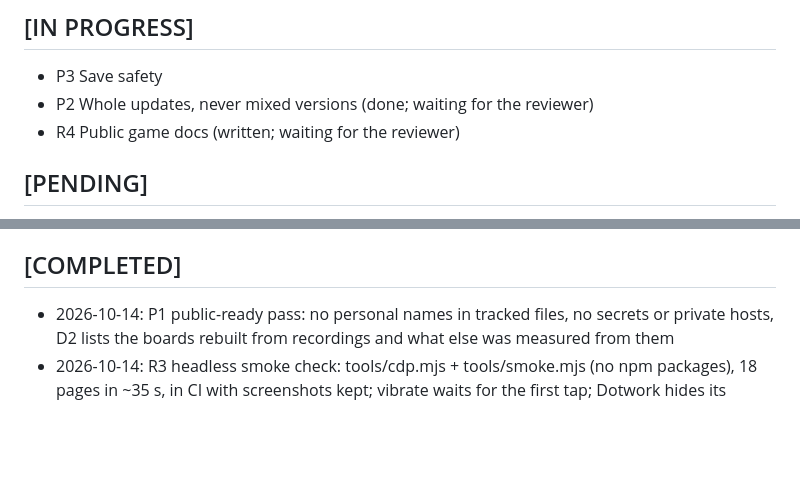
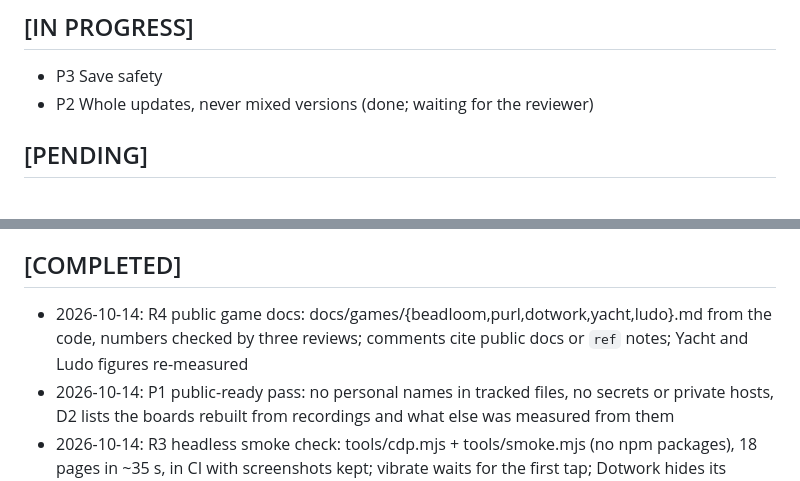
Before and after one commit to jlesterak/whittle-games, a Markdown page: TODO.md, 2 parts joined by grey strips. GitHub-like rendering; blank space fills up the shorter version.

```diff
--- a/TODO.md
+++ b/TODO.md
@@ -8,7 +8,6 @@ Owner notes from play-tests (date, game, what). Agents turn each one into a fix
 ## [IN PROGRESS]
 - P3 Save safety
 - P2 Whole updates, never mixed versions (done; waiting for the reviewer)
-- R4 Public game docs (written; waiting for the reviewer)
 
 ## [PENDING]
 - P4 Beadloom 6-column boards: check the old TODO item
@@ -31,6 +30,8 @@ Owner notes from play-tests (date, game, what). Agents turn each one into a fix
 - D3 [HUMAN] Public hosting
 
 ## [COMPLETED]
+- 2026-10-14: R4 public game docs: docs/games/{beadloom,purl,dotwork,yacht,ludo}.md from the code, numbers checked
+  by three reviews; comments cite public docs or `ref` notes; Yacht and Ludo figures re-measured
 - 2026-10-14: P1 public-ready pass: no personal names in tracked files, no secrets or private hosts, D2 lists the
   boards rebuilt from recordings and what else was measured from them
 - 2026-10-14: R3 headless smoke check: tools/cdp.mjs + tools/smoke.mjs (no npm packages), 18 pages in ~35 s, in CI
```
Also changed, not shown: docs/games/dotwork.md (+1 -1 lines), docs/games/ludo.md (+2 -1 lines).
